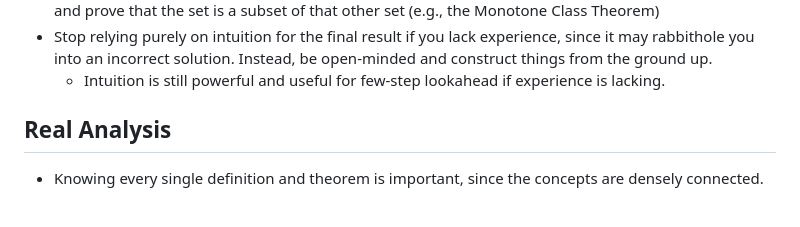
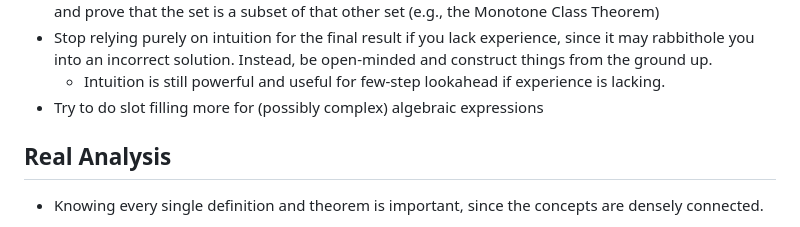
Before and after one commit to daemon/log.pub.d, a Markdown page: write/explore/proof-strategies.md, the part around the change. GitHub-like rendering.

```diff
--- a/write/explore/proof-strategies.md
+++ b/write/explore/proof-strategies.md
@@ -18,6 +18,7 @@
 - Proving that a set has some property is sometimes easier if we construct another set with said quality and prove that the set is a subset of that other set (e.g., the Monotone Class Theorem)
 - Stop relying purely on intuition for the final result if you lack experience, since it may rabbithole you into an incorrect solution. Instead, be open-minded and construct things from the ground up.
   - Intuition is still powerful and useful for few-step lookahead if experience is lacking.
+- Try to do slot filling more for (possibly complex) algebraic expressions
 
 ## Real Analysis
 
```
